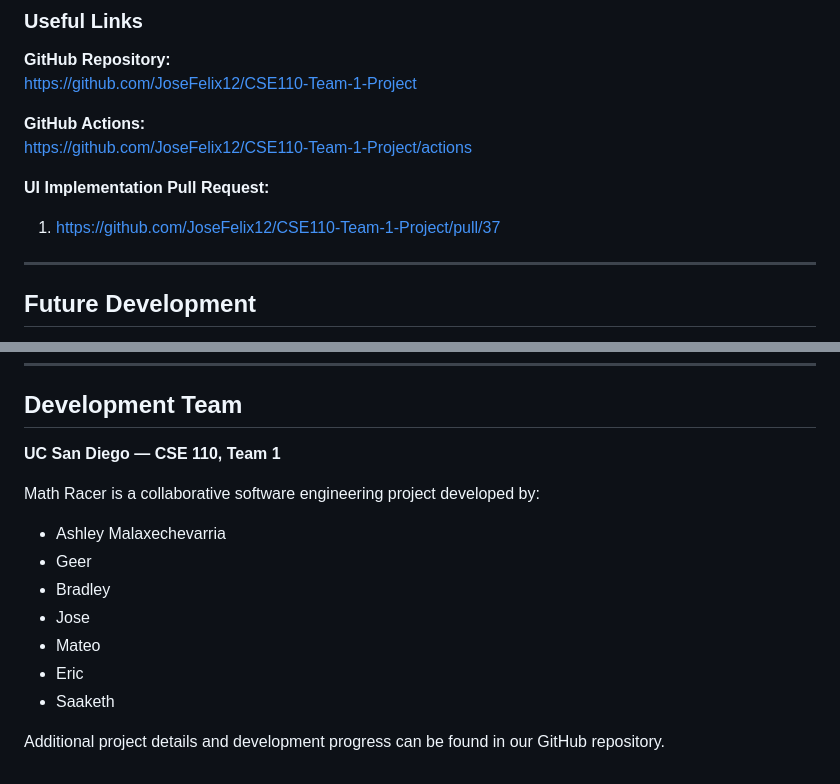
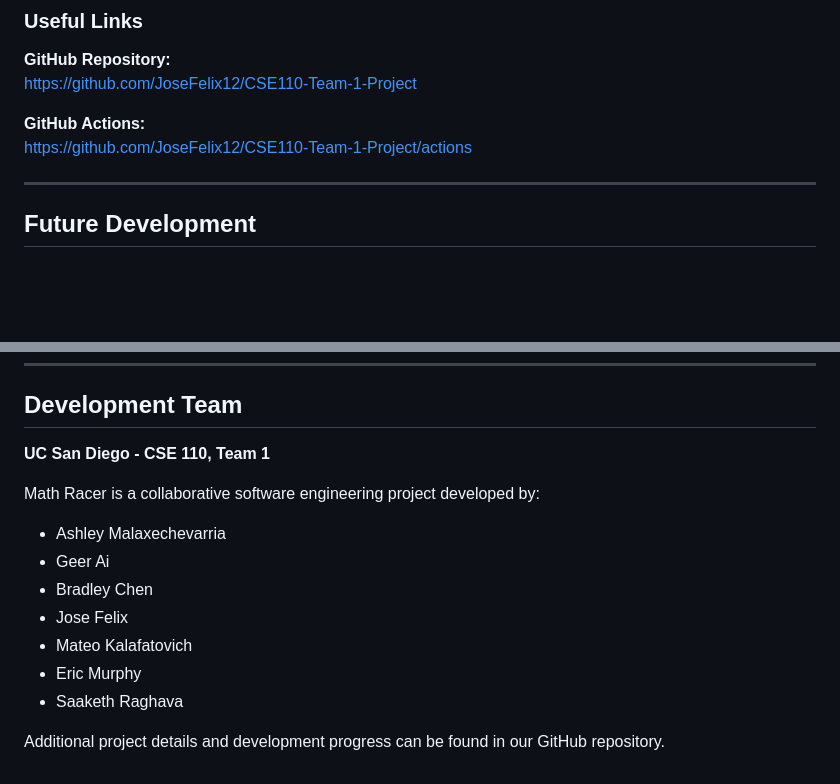
Before and after one commit to JoseFelix12/CSE110-Team-1-Project, a Markdown page: README.md, 2 parts joined by grey strips. Rendered like a GitHub page; blank space fills up the shorter version.

Commit message:
Update README with team member names
Removed UI Implementation Pull Request link and updated team member names.

```diff
--- a/README.md
+++ b/README.md
@@ -444,10 +444,6 @@ https://github.com/JoseFelix12/CSE110-Team-1-Project
 **GitHub Actions:**
 https://github.com/JoseFelix12/CSE110-Team-1-Project/actions
 
-**UI Implementation Pull Request:**
-1. https://github.com/JoseFelix12/CSE110-Team-1-Project/pull/37
-
-
 ---
 
 ## Future Development
@@ -472,16 +468,16 @@ Our goal is to develop Math Racer into a fully integrated educational racing gam
 
 ## Development Team
 
-**UC San Diego — CSE 110, Team 1**
+**UC San Diego - CSE 110, Team 1**
 
 Math Racer is a collaborative software engineering project developed by:
 
 - Ashley Malaxechevarria
-- Geer
-- Bradley
-- Jose
-- Mateo
-- Eric
-- Saaketh
+- Geer Ai
+- Bradley Chen
+- Jose Felix
+- Mateo Kalafatovich
+- Eric Murphy
+- Saaketh Raghava
 
 Additional project details and development progress can be found in our GitHub repository.
```
